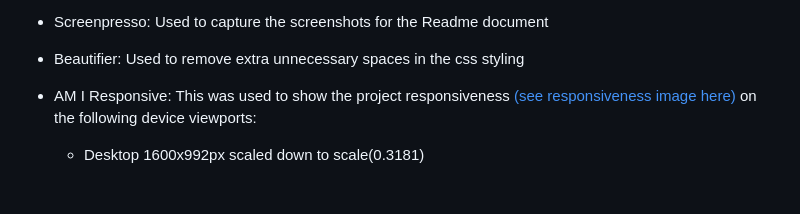
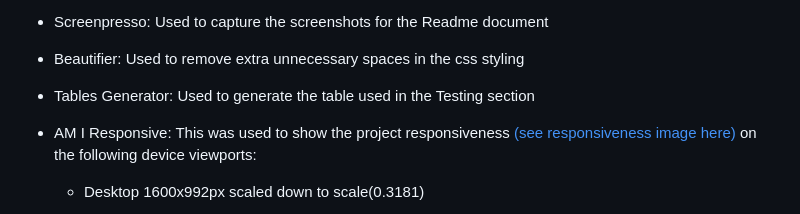
Before and after one commit to sategie/Taste-of-Naija, a Markdown page: README.md, the part around the change. Rendered like a GitHub page; blank space fills up the shorter version.

Commit message:
Update Technologies Used section in Readme

```diff
--- a/README.md
+++ b/README.md
@@ -97,6 +97,8 @@ The website provides useful information about the restaurant such as the address
  - Screenpresso: Used to capture the screenshots for the Readme document
 
  - Beautifier: Used to remove extra unnecessary spaces in the css styling
+
+ - Tables Generator: Used to generate the table used in the Testing section
 
  - AM I Responsive: This was used to show the project responsiveness [(see responsiveness image here)](#taste-of-naija) on the following device viewports:
 
```
